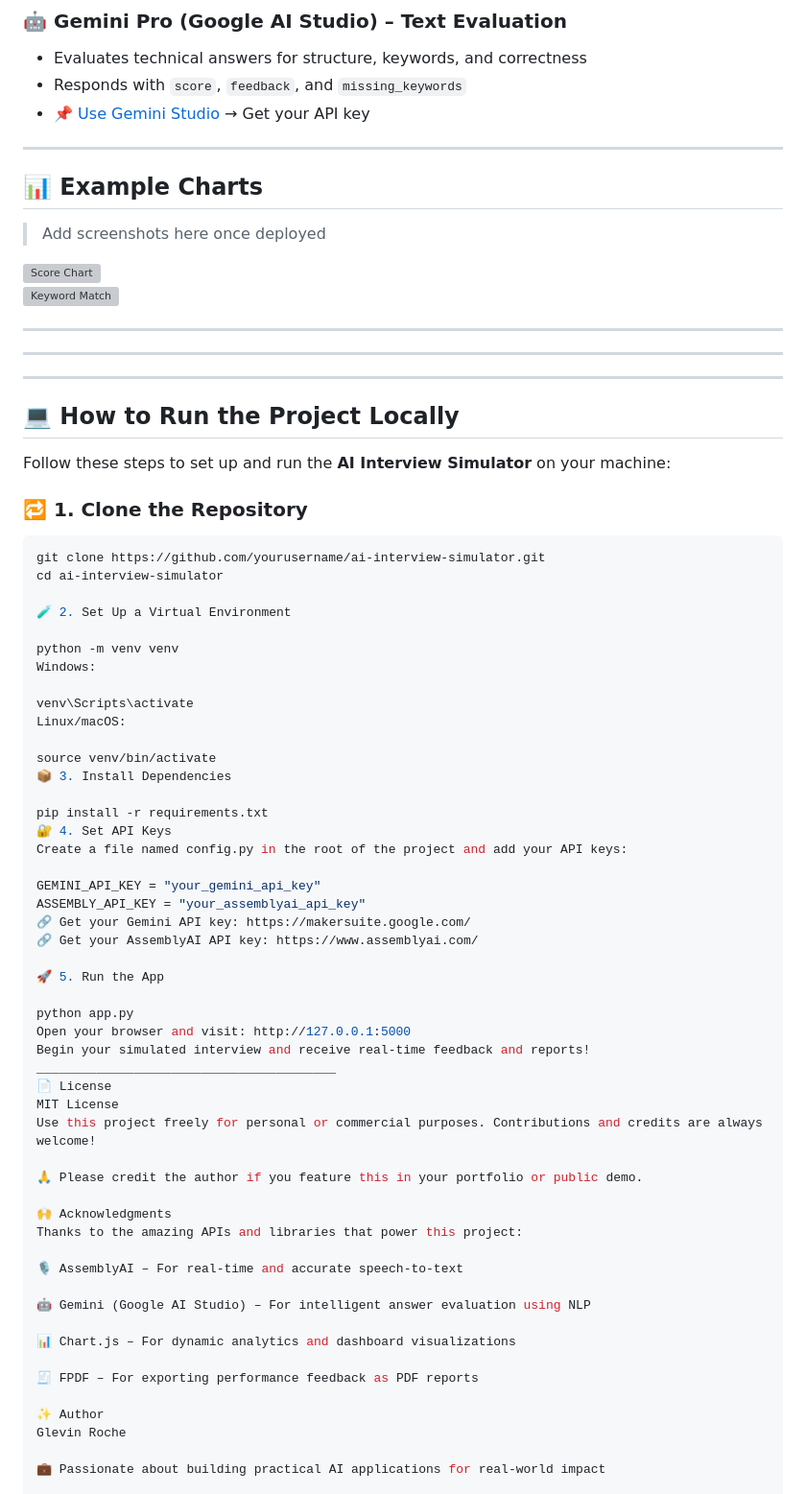
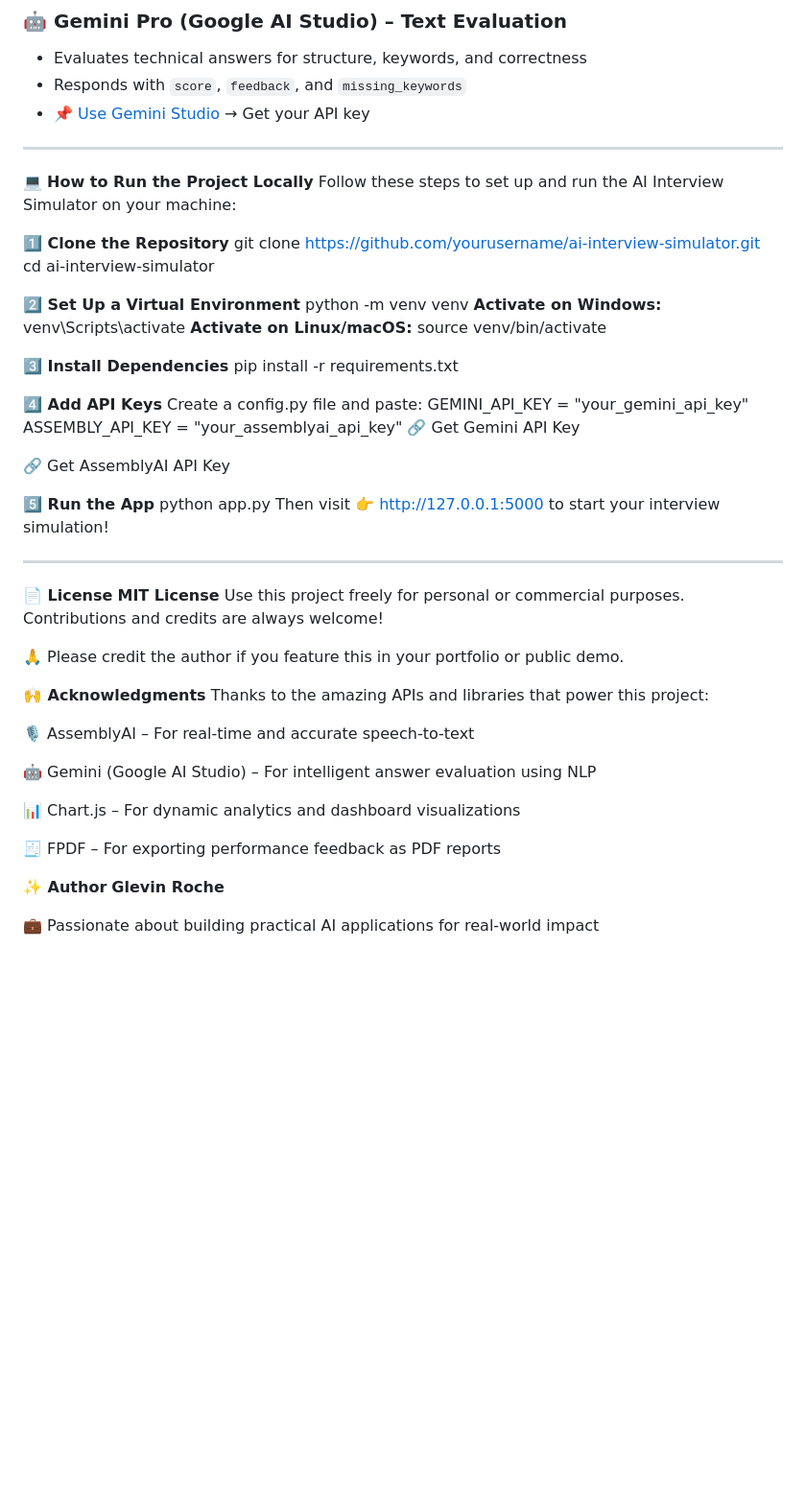
Before and after one commit to glevin7523/AI-Interview-Simulator, a Markdown page: README.md, the part around the change printed below. Shown: that part at 96% size. Drawn GitHub-style; blank space fills up the shorter version; grey boxes are pictures that could not be loaded.

````diff
--- a/README.md
+++ b/README.md
@@ -65,62 +65,42 @@ Start Interview →
 
 ---
 
-## 📊 Example Charts
+💻 **How to Run the Project Locally**
+Follow these steps to set up and run the AI Interview Simulator on your machine:
 
-> Add screenshots here once deployed
-
-![Score Chart](screenshots/score_chart.png)
-![Keyword Match](screenshots/keyword_match.png)
-
----
-
----
-
----
-
-## 💻 **How to Run the Project Locally**
-
-Follow these steps to set up and run the **AI Interview Simulator** on your machine:
-
-### 🔁 **1. Clone the Repository**
-
-```bash
+**1️⃣ Clone the Repository**
 git clone https://github.com/yourusername/ai-interview-simulator.git
 cd ai-interview-simulator
 
-🧪 2. Set Up a Virtual Environment
+**2️⃣ Set Up a Virtual Environment**
+python -m venv venv
+**Activate on Windows:**
+venv\Scripts\activate
+**Activate on Linux/macOS:**
+source venv/bin/activate
 
-python -m venv venv
-Windows:
+**3️⃣ Install Dependencies**
+pip install -r requirements.txt
 
-venv\Scripts\activate
-Linux/macOS:
-
-source venv/bin/activate
-📦 3. Install Dependencies
-
-pip install -r requirements.txt
-🔐 4. Set API Keys
-Create a file named config.py in the root of the project and add your API keys:
-
+**4️⃣ Add API Keys**
+Create a config.py file and paste:
 GEMINI_API_KEY = "your_gemini_api_key"
 ASSEMBLY_API_KEY = "your_assemblyai_api_key"
-🔗 Get your Gemini API key: https://makersuite.google.com/
-🔗 Get your AssemblyAI API key: https://www.assemblyai.com/
+🔗 Get Gemini API Key
 
-🚀 5. Run the App
+🔗 Get AssemblyAI API Key
 
+**5️⃣ Run the App**
 python app.py
-Open your browser and visit: http://127.0.0.1:5000
-Begin your simulated interview and receive real-time feedback and reports!
+Then visit 👉 http://127.0.0.1:5000 to start your interview simulation!
 ________________________________________
-📄 License
-MIT License
+**📄 License**
+**MIT License**
 Use this project freely for personal or commercial purposes. Contributions and credits are always welcome!
 
 🙏 Please credit the author if you feature this in your portfolio or public demo.
 
-🙌 Acknowledgments
+**🙌 Acknowledgments**
 Thanks to the amazing APIs and libraries that power this project:
 
 🎙️ AssemblyAI – For real-time and accurate speech-to-text
@@ -131,8 +111,8 @@ Thanks to the amazing APIs and libraries that power this project:
 
 🧾 FPDF – For exporting performance feedback as PDF reports
 
-✨ Author
-Glevin Roche
+**✨ Author**
+**Glevin Roche**
 
 💼 Passionate about building practical AI applications for real-world impact
 
````
Also changed, not shown: other parts of README.md (+3 -5 lines).
